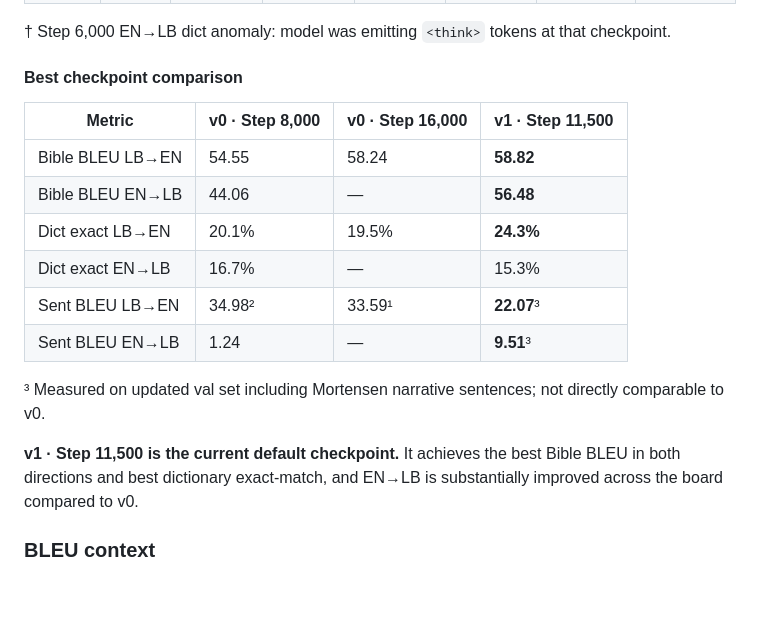
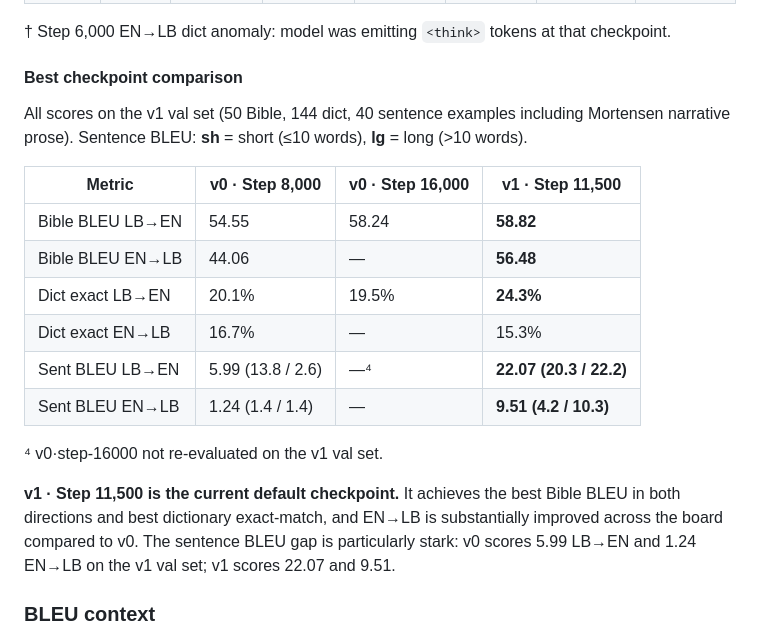
Before and after one commit to matteuspan/lunbawang-translate, a Markdown page: README.md, the part around the change. GitHub-like rendering; blank space fills up the shorter version.

Commit message:
docs: apples-to-apples comparison using v1 val set for v0·step-8000
Co-Authored-By: Claude Sonnet 4.6 <noreply@anthropic.com>

```diff
--- a/README.md
+++ b/README.md
@@ -200,18 +200,20 @@ Sentence BLEU is split by reference length: **sh** = short (≤10 words), **lg**
 
 #### Best checkpoint comparison
 
+All scores on the v1 val set (50 Bible, 144 dict, 40 sentence examples including Mortensen narrative prose). Sentence BLEU: **sh** = short (≤10 words), **lg** = long (>10 words).
+
 | Metric | v0 · Step 8,000 | v0 · Step 16,000 | **v1 · Step 11,500** |
 |--------|-----------------|------------------|----------------------|
 | Bible BLEU LB→EN | 54.55 | 58.24 | **58.82** |
 | Bible BLEU EN→LB | 44.06 | — | **56.48** |
 | Dict exact LB→EN | 20.1% | 19.5% | **24.3%** |
 | Dict exact EN→LB | 16.7% | — | 15.3% |
-| Sent BLEU LB→EN | 34.98² | 33.59¹ | **22.07**³ |
-| Sent BLEU EN→LB | 1.24 | — | **9.51**³ |
+| Sent BLEU LB→EN | 5.99 (13.8 / 2.6) | —⁴ | **22.07 (20.3 / 22.2)** |
+| Sent BLEU EN→LB | 1.24 (1.4 / 1.4) | — | **9.51 (4.2 / 10.3)** |
 
-³ Measured on updated val set including Mortensen narrative sentences; not directly comparable to v0.
+⁴ v0·step-16000 not re-evaluated on the v1 val set.
 
-**v1 · Step 11,500 is the current default checkpoint.** It achieves the best Bible BLEU in both directions and best dictionary exact-match, and EN→LB is substantially improved across the board compared to v0.
+**v1 · Step 11,500 is the current default checkpoint.** It achieves the best Bible BLEU in both directions and best dictionary exact-match, and EN→LB is substantially improved across the board compared to v0. The sentence BLEU gap is particularly stark: v0 scores 5.99 LB→EN and 1.24 EN→LB on the v1 val set; v1 scores 22.07 and 9.51.
 
 ### BLEU context
 
```
